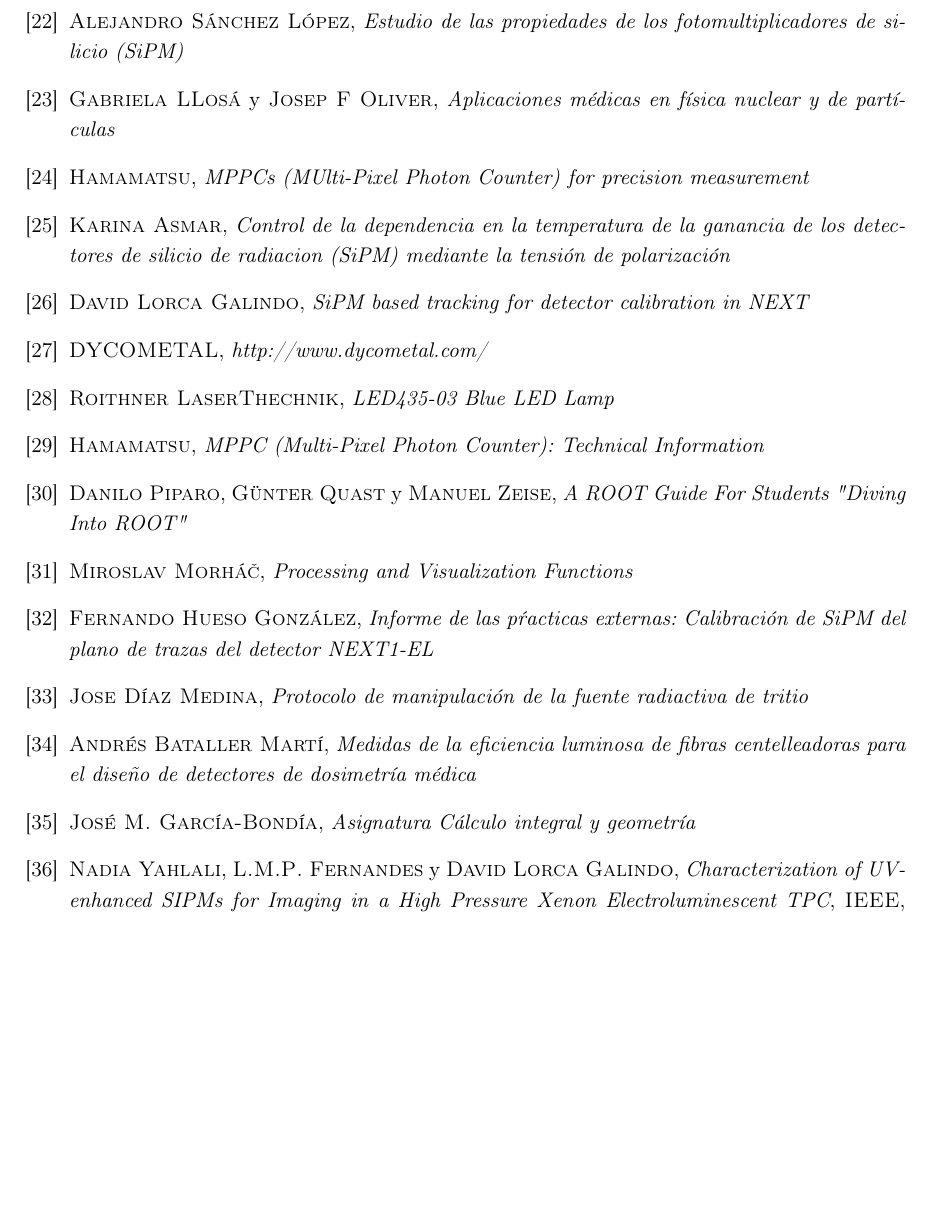
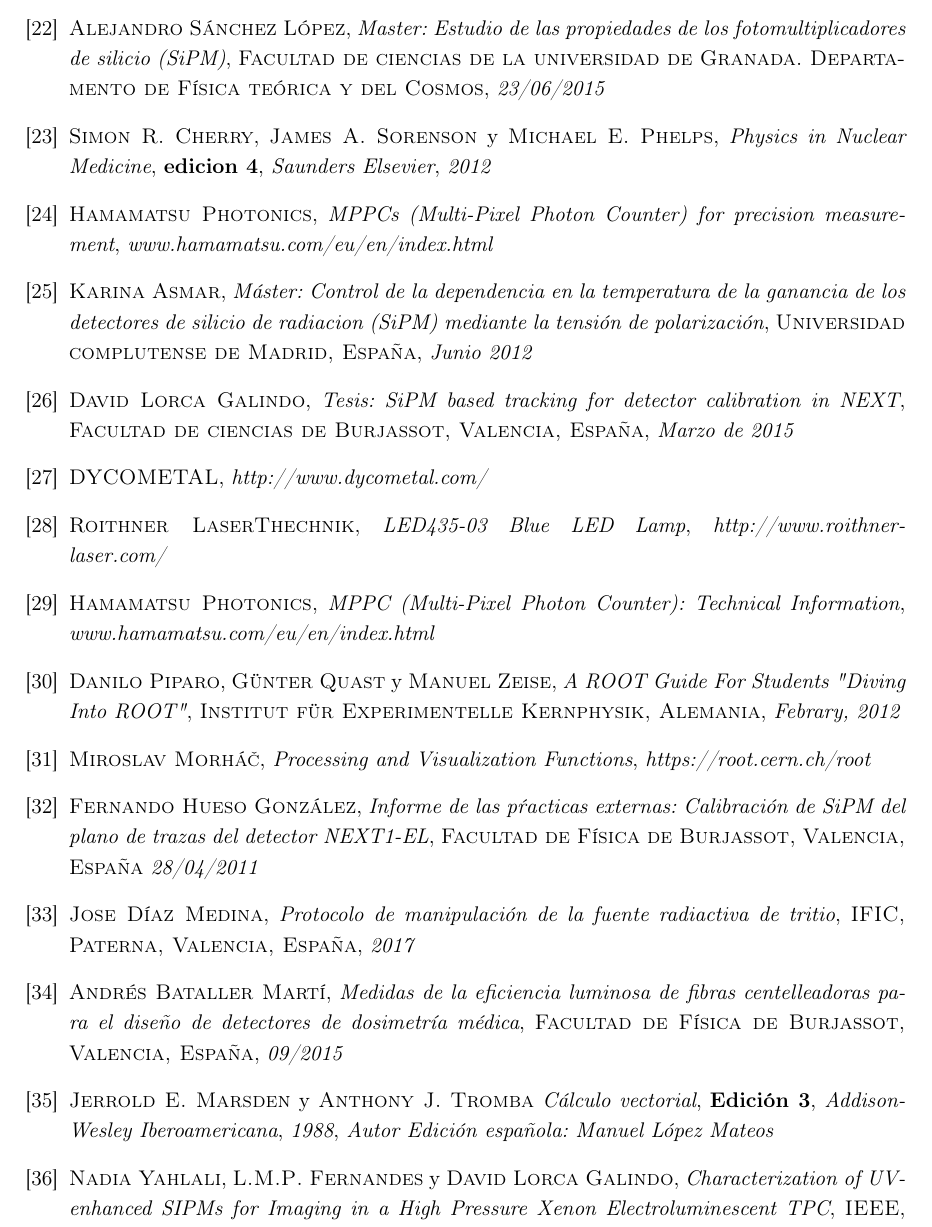
Before and after one commit to josediaz56/TFM-Marcos, a LaTeX document (Latex/main.tex, which reads Latex/Secciones/11Bibliografia.tex): part of page 48 of 48 before the commit and part of page 48 of 49 after it, cut so that both start at the same text, the shorter picture padded with empty space. Compiled offline with pdfLaTeX.

Commit message:
Bibliografía y correciones

```diff
--- a/Latex/Secciones/11Bibliografia.tex
+++ b/Latex/Secciones/11Bibliografia.tex
@@ -63,45 +63,45 @@
 
 \bibitem{TFMSiPM2} \textsc{Alejandro Sánchez López},
-\textit{Estudio de las propiedades de los fotomultiplicadores de silicio (SiPM)}
+\textit{Master: Estudio de las propiedades de los fotomultiplicadores de silicio (SiPM)}, \textsc{Facultad de ciencias de la universidad de Granada. Departamento de Física teórica y del Cosmos}, \textit{23/06/2015}
 
-\bibitem{AMFNP} \textsc{Gabriela LLosá} y \textsc{Josep F Oliver},
-\textit{Aplicaciones médicas en física nuclear y de partículas}
+\bibitem{AMFNP} \textsc{Simon R. Cherry}, \textsc{James A. Sorenson} y \textsc{Michael E. Phelps},
+\textit{Physics in Nuclear Medicine}, \textbf{edicion 4}, \textit{Saunders Elsevier}, \textit{2012}
 
-\bibitem{datasheet SiPM} \textsc{Hamamatsu},
-\textit{MPPCs (MUlti-Pixel Photon Counter) for precision measurement}
+\bibitem{datasheet SiPM} \textsc{Hamamatsu Photonics},
+\textit{MPPCs (Multi-Pixel Photon Counter) for precision measurement}, \textit{www.hamamatsu.com/eu/en/index.html}
 
 \bibitem{tesisSiPM} \textsc{Karina Asmar},
-\textit{Control de la dependencia en la temperatura de la ganancia de los detectores de silicio de radiacion (SiPM) mediante la tensión de polarización}
+\textit{Máster: Control de la dependencia en la temperatura de la ganancia de los detectores de silicio de radiacion (SiPM) mediante la tensión de polarización}, \textsc{Universidad complutense de Madrid, España}, \textit{Junio 2012}
 
 \bibitem{cladtesis} \textsc{David Lorca Galindo},
-\textit{SiPM based tracking for detector calibration in NEXT}
+\textit{Tesis: SiPM based tracking for detector calibration in NEXT}, \textsc{Facultad de ciencias de Burjassot, Valencia, España}, \textit{Marzo de 2015}
 
 \bibitem{dycometal} \textsc{DYCOMETAL},
 \textit{http://www.dycometal.com/}
 
 \bibitem{datasheetLED} \textsc{Roithner LaserThechnik},
-\textit{LED435-03 Blue LED Lamp}
+\textit{LED435-03 Blue LED Lamp}, \textit{http://www.roithner-laser.com/}
 
-\bibitem{inftec} \textsc{Hamamatsu},
-\textit{MPPC (Multi-Pixel Photon Counter): Technical Information}
+\bibitem{inftec} \textsc{Hamamatsu Photonics},
+\textit{MPPC (Multi-Pixel Photon Counter): Technical Information}, \textit{www.hamamatsu.com/eu/en/index.html}
 
 \bibitem{manualROOT} \textsc{Danilo Piparo}, \textsc{Günter Quast} y \textsc{Manuel Zeise},
-\textit{A ROOT Guide For Students "Diving Into ROOT"}
+\textit{A ROOT Guide For Students "Diving Into ROOT"}, \textsc{Institut für Experimentelle Kernphysik, Alemania}, \textit{Febrary, 2012}
 
 \bibitem{TSpectrum} \textsc{Miroslav Morháč},
-\textit{Processing and Visualization Functions}
+\textit{Processing and Visualization Functions}, \textit{https://root.cern.ch/root}
 
 \bibitem{Hueso} \textsc{Fernando Hueso González},
-\textit{Informe de las pŕacticas externas: Calibración de SiPM del plano de trazas del detector NEXT1-EL}
+\textit{Informe de las pŕacticas externas: Calibración de SiPM del plano de trazas del detector NEXT1-EL}, \textsc{Facultad de Física de Burjassot, Valencia, España} \textit{28/04/2011}
 
 \bibitem{IFIC} \textsc{Jose Díaz Medina},
-\textit{Protocolo de manipulación de la fuente radiactiva de tritio}
+\textit{Protocolo de manipulación de la fuente radiactiva de tritio}, \textsc{IFIC, Paterna, Valencia, España}, \textit{2017}
 
 \bibitem{Andres} \textsc{Andrés Bataller Martí},
-\textit{Medidas de la eficiencia luminosa de fibras centelleadoras para el diseño de detectores de dosimetría médica}
+\textit{Medidas de la eficiencia luminosa de fibras centelleadoras para el diseño de detectores de dosimetría médica}, \textsc{Facultad de Física de Burjassot, Valencia, España}, \textit{09/2015}
 
-\bibitem{unizar} \textsc{José M. García-Bondía},
-\textit{Asignatura Cálculo integral y geometría}
+\bibitem{unizar} \textsc{Jerrold E. Marsden} y \textsc{Anthony J. Tromba}
+\textit{Cálculo vectorial}, \textbf{Edición 3}, \textit{Addison-Wesley Iberoamericana}, \textit{1988}, \textit{Autor Edición española: Manuel López Mateos}
 
 \bibitem{cladarticulo} \textsc{Nadia Yahlali}, \textsc{L.M.P. Fernandes} y \textsc{David Lorca Galindo},
 \textit{Characterization of UV-enhanced SIPMs for Imaging in a High Pressure Xenon Electroluminescent TPC}, \textsc{IEEE}, \textsc{2013}, \textsc{978-1-4799-1047-2/13}
```
Also changed, not shown: Latex/Secciones/10Agradecimientos.tex (+1 -1 lines), Latex/Secciones/3Introduccion.tex (+4 -4 lines), Latex/Secciones/4Fibras.tex (+2 -2 lines), Latex/Secciones/5SiPM/57Compensacion.tex (+1 -0 lines), Latex/Secciones/6Prototipos/65Resultados.tex (+1 -1 lines), Latex/Secciones/7Simulaciones.tex (+3 -3 lines), Latex/Secciones/8Previsiones.tex (+1 -1 lines), Latex/Secciones/11Bibliografia.tex (18 more changed lines), 11 other files.
